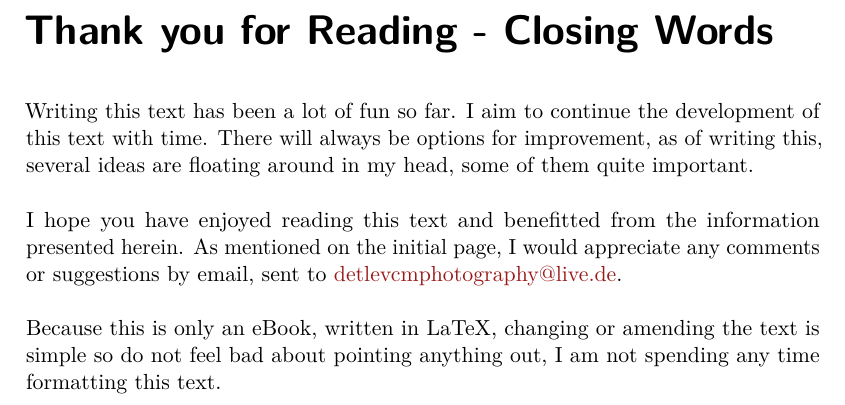
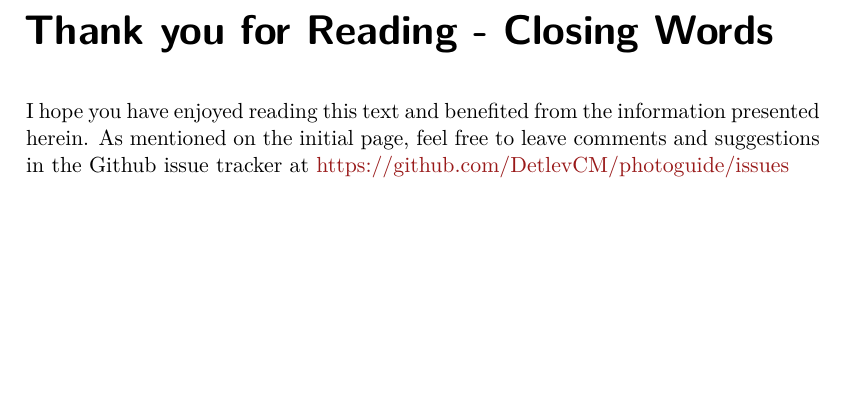
Before and after one commit to DetlevCM/photoguide, a LaTeX thesis (A Basic Introduction to Photography.tex, which reads Thanks.tex): part of page 101 of 101, cut so that both start at the same text, the shorter picture padded with empty space. Compiled offline with pdfLaTeX.

Commit message:
clean out closing words

```diff
--- a/Thanks.tex
+++ b/Thanks.tex
@@ -1,7 +1,4 @@
 \chapter{Thank you for Reading - Closing Words}
 
-Writing this text has been a lot of fun so far. I aim to continue the development of this text with time. There will always be options for improvement, as of writing this, several ideas are floating around in my head, some of them quite important.
-\\[\baselineskip]
-I hope you have enjoyed reading this text and benefitted from the information presented herein. As mentioned on the initial page, I would appreciate any comments or suggestions by email, sent to \href{mailto:detlevcmphotography@live.de}{detlevcmphotography@live.de}.
-\\[\baselineskip]
-Because this is only an eBook, written in LaTeX, changing or amending the text is simple so do not feel bad about pointing anything out, I am not spending any time formatting this text.
+I hope you have enjoyed reading this text and benefited from the information presented herein.
+As mentioned on the initial page, feel free to leave comments and suggestions in the Github issue tracker at \href{https://github.com/DetlevCM/photoguide/issues}{https://github.com/DetlevCM/photoguide/issues}
```
